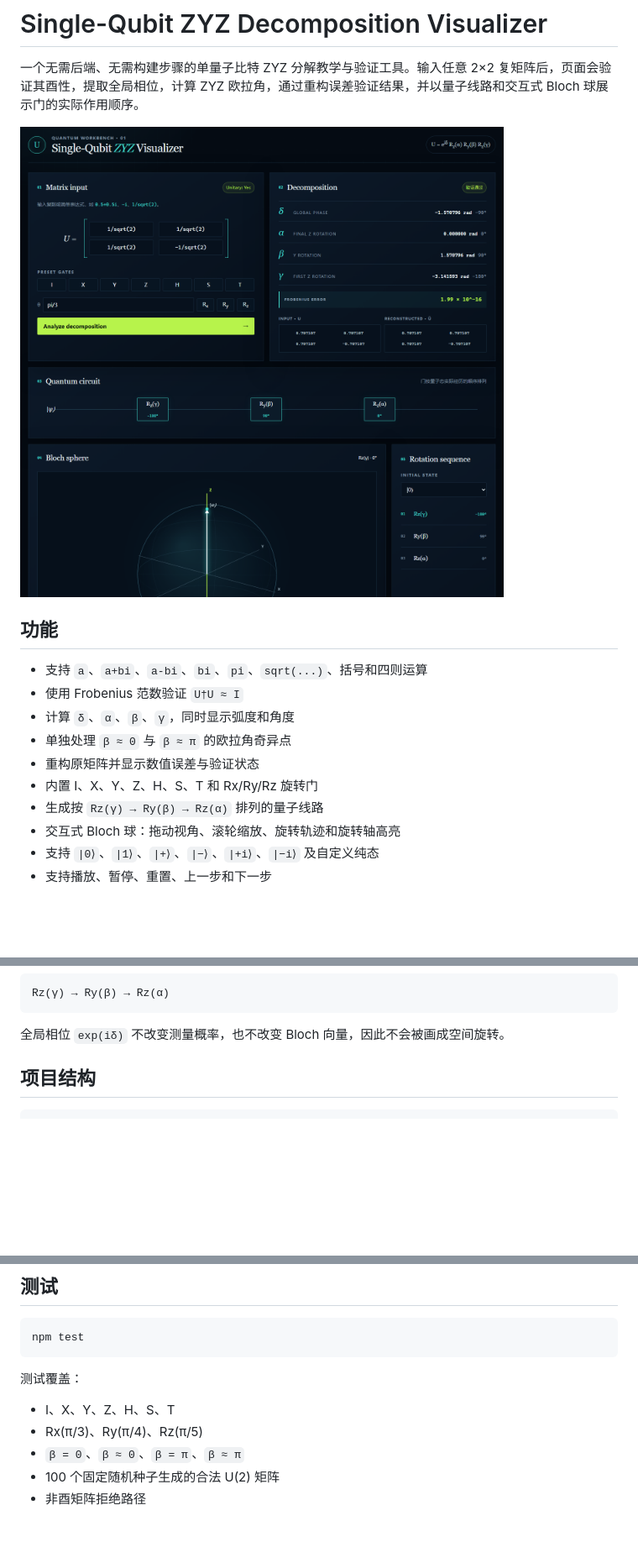
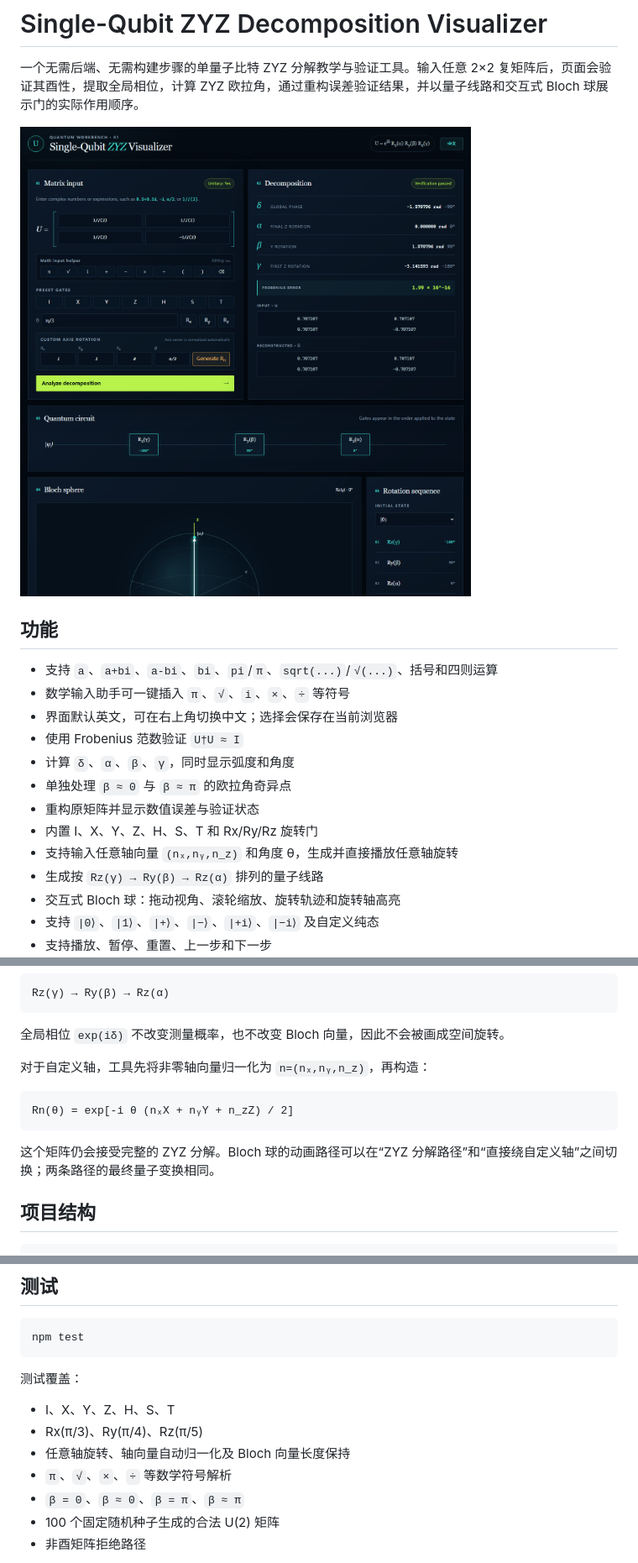
Before and after one commit to serendip-wr/quantum-zyz-visualizer, a Markdown page: README.md, 3 parts joined by grey strips. Shown at 84% size. Rendered like a GitHub page; pictures changed too: docs/screenshot.png; blank space fills up the shorter version.

````diff
--- a/README.md
+++ b/README.md
@@ -6,12 +6,15 @@
 
 ## 功能
 
-- 支持 `a`、`a+bi`、`a-bi`、`bi`、`pi`、`sqrt(...)`、括号和四则运算
+- 支持 `a`、`a+bi`、`a-bi`、`bi`、`pi`/`π`、`sqrt(...)`/`√(...)`、括号和四则运算
+- 数学输入助手可一键插入 `π`、`√`、`i`、`×`、`÷` 等符号
+- 界面默认英文，可在右上角切换中文；选择会保存在当前浏览器
 - 使用 Frobenius 范数验证 `U†U ≈ I`
 - 计算 `δ`、`α`、`β`、`γ`，同时显示弧度和角度
 - 单独处理 `β ≈ 0` 与 `β ≈ π` 的欧拉角奇异点
 - 重构原矩阵并显示数值误差与验证状态
 - 内置 I、X、Y、Z、H、S、T 和 Rx/Ry/Rz 旋转门
+- 支持输入任意轴向量 `(nₓ,nᵧ,n_z)` 和角度 θ，生成并直接播放任意轴旋转
 - 生成按 `Rz(γ) → Ry(β) → Rz(α)` 排列的量子线路
 - 交互式 Bloch 球：拖动视角、滚轮缩放、旋转轨迹和旋转轴高亮
 - 支持 `|0⟩`、`|1⟩`、`|+⟩`、`|−⟩`、`|+i⟩`、`|−i⟩` 及自定义纯态
@@ -53,6 +56,14 @@ Rz(γ) → Ry(β) → Rz(α)
 ```
 
 全局相位 `exp(iδ)` 不改变测量概率，也不改变 Bloch 向量，因此不会被画成空间旋转。
+
+对于自定义轴，工具先将非零轴向量归一化为 `n=(nₓ,nᵧ,n_z)`，再构造：
+
+```text
+Rn(θ) = exp[-i θ (nₓX + nᵧY + n_zZ) / 2]
+```
+
+这个矩阵仍会接受完整的 ZYZ 分解。Bloch 球的动画路径可以在“ZYZ 分解路径”和“直接绕自定义轴”之间切换；两条路径的最终量子变换相同。
 
 ## 项目结构
 
@@ -98,6 +109,8 @@ npm test
 
 - I、X、Y、Z、H、S、T
 - Rx(π/3)、Ry(π/4)、Rz(π/5)
+- 任意轴旋转、轴向量自动归一化及 Bloch 向量长度保持
+- `π`、`√`、`×`、`÷` 等数学符号解析
 - `β = 0`、`β ≈ 0`、`β = π`、`β ≈ π`
 - 100 个固定随机种子生成的合法 U(2) 矩阵
 - 非酉矩阵拒绝路径
````
Also changed, not shown: 8 other files.
